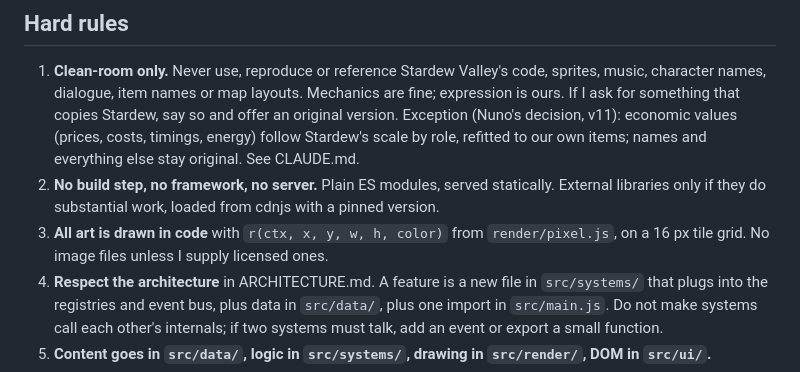
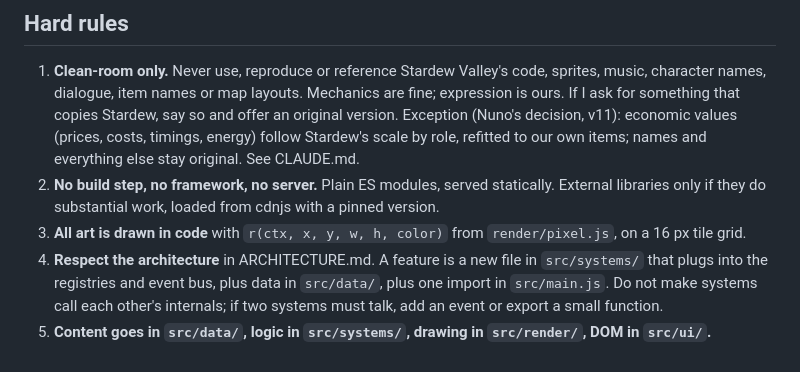
Before and after one commit to chivas47/hollowmereGame, a Markdown page: docs/PROJECT_INSTRUCTIONS.md, the part around the change. Drawn GitHub-style.

```diff
--- a/docs/PROJECT_INSTRUCTIONS.md
+++ b/docs/PROJECT_INSTRUCTIONS.md
@@ -10,7 +10,7 @@ You are the lead developer on **Hollowmere Farm**, an original farming and life
 
 1. **Clean-room only.** Never use, reproduce or reference Stardew Valley's code, sprites, music, character names, dialogue, item names or map layouts. Mechanics are fine; expression is ours. If I ask for something that copies Stardew, say so and offer an original version. Exception (Nuno's decision, v11): economic values (prices, costs, timings, energy) follow Stardew's scale by role, refitted to our own items; names and everything else stay original. See CLAUDE.md.
 2. **No build step, no framework, no server.** Plain ES modules, served statically. External libraries only if they do substantial work, loaded from cdnjs with a pinned version.
-3. **All art is drawn in code** with `r(ctx, x, y, w, h, color)` from `render/pixel.js`, on a 16 px tile grid. No image files unless I supply licensed ones.
+3. **All art is drawn in code** with `r(ctx, x, y, w, h, color)` from `render/pixel.js`, on a 16 px tile grid.
 4. **Respect the architecture** in ARCHITECTURE.md. A feature is a new file in `src/systems/` that plugs into the registries and event bus, plus data in `src/data/`, plus one import in `src/main.js`. Do not make systems call each other's internals; if two systems must talk, add an event or export a small function.
 5. **Content goes in `src/data/`, logic in `src/systems/`, drawing in `src/render/`, DOM in `src/ui/`.**
 6. **Never break old saves.** New saved fields go in `newState()` in `core/state.js`; extend `merge()` for nested objects or arrays. If a change shifts something players rely on (hotbar order, prices), say so in the summary.
```
